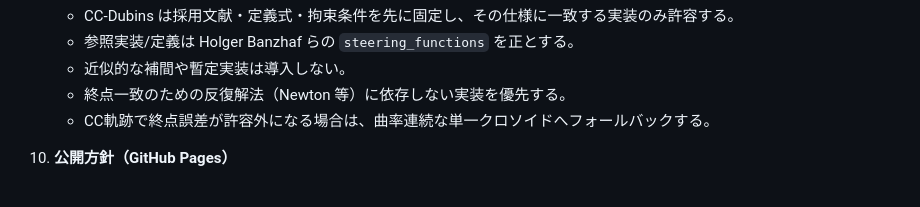
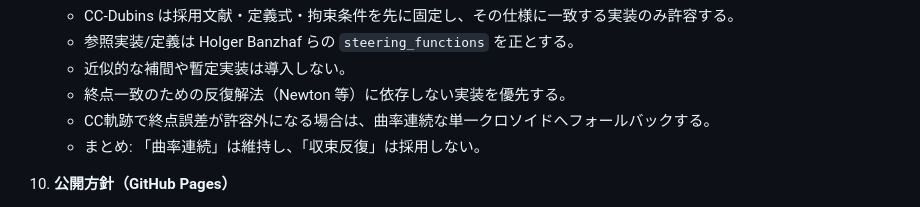
Before and after one commit to woodenCaliper/Point-to-point-interpolation-logic-viewer, a Markdown page: AI implementation instructions..md, the part around the change. GitHub-like rendering.

```diff
--- a/AI implementation instructions..md
+++ b/AI implementation instructions..md
@@ -86,6 +86,7 @@
    - 近似的な補間や暫定実装は導入しない。
    - 終点一致のための反復解法（Newton 等）に依存しない実装を優先する。
    - CC軌跡で終点誤差が許容外になる場合は、曲率連続な単一クロソイドへフォールバックする。
+   - まとめ: 「曲率連続」は維持し、「収束反復」は採用しない。
 
 10. **公開方針（GitHub Pages）**
    - 配布形態は GitHub Pages を前提とする。
```
Also changed, not shown: reference_logic_spec.md (+12 -0 lines).
